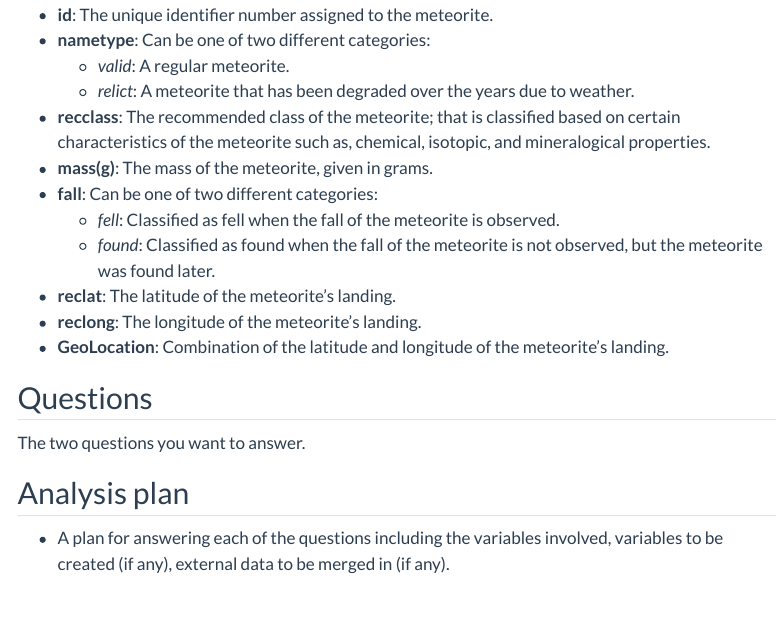
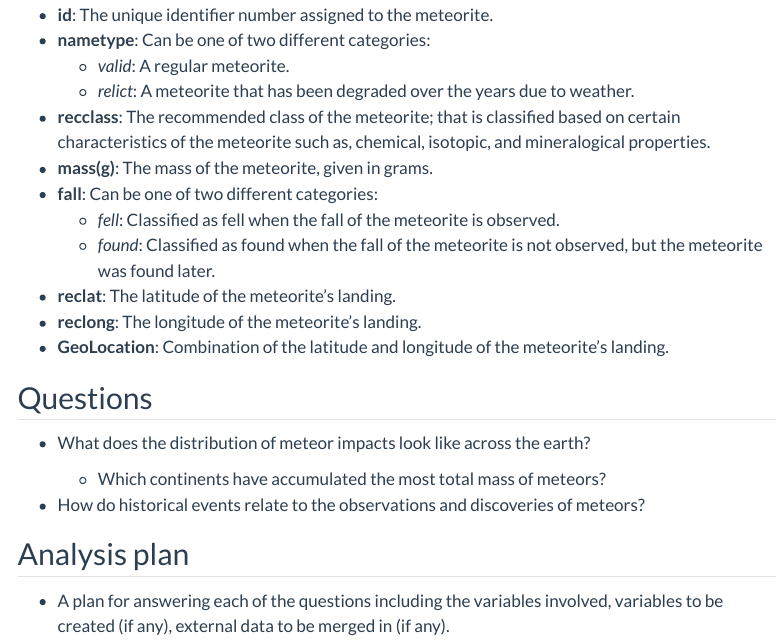
Before and after one commit to Jasdeep-Singh-Jhajj/Meteoric-Fall-a-comet-ment-to-data, a Quarto document (proposal.qmd): the page in a window 1100 px wide, from 1620 px down. Rendered offline with R 4.5, knitr and Pandoc in place of Quarto, with nearby package versions; menus at the side of the page are left out.

Commit message:
Added research questions

```diff
--- a/proposal.qmd
+++ b/proposal.qmd
@@ -90,7 +90,11 @@ metadata_meteorite %>%
 
 ## Questions
 
-The two questions you want to answer.
+-   What does the distribution of meteor impacts look like across the earth?
+
+    -   Which continents have accumulated the most total mass of meteors?
+
+-   How do historical events relate to the observations and discoveries of meteors?
 
 ## Analysis plan
 
```
